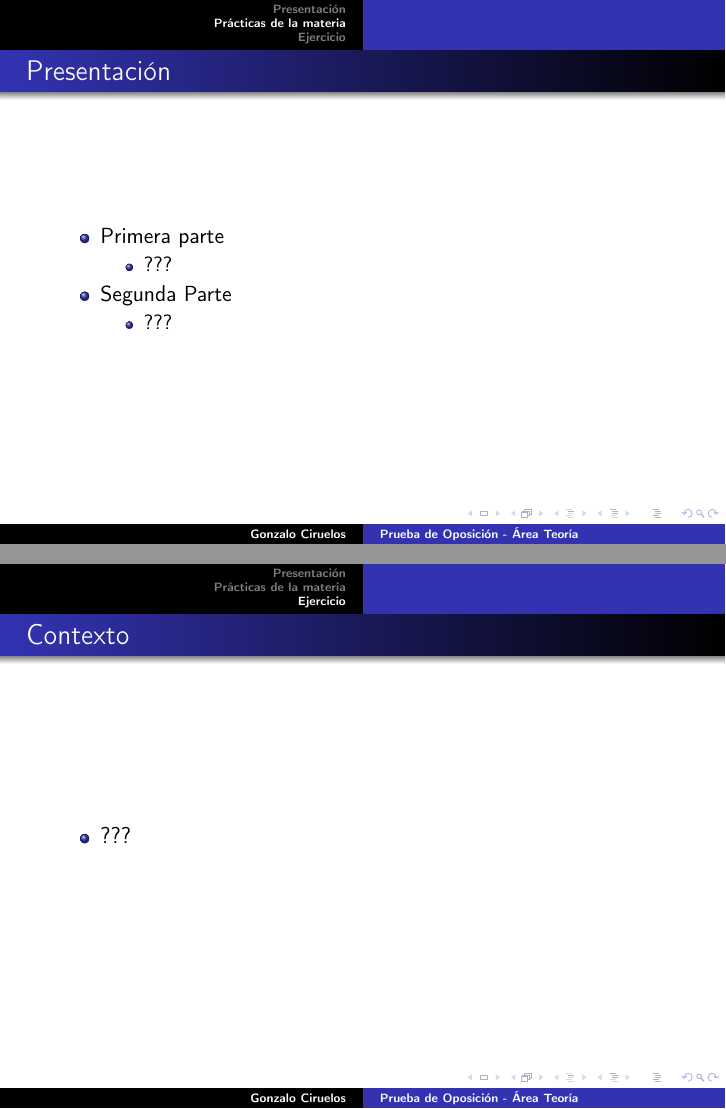
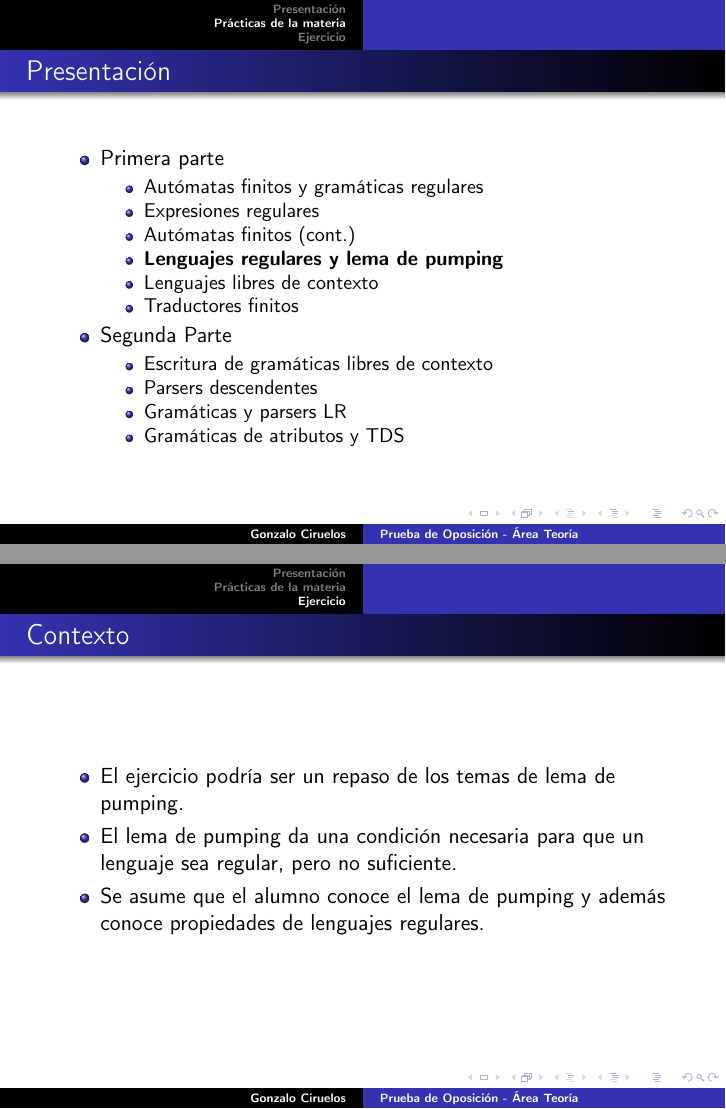
Before and after one commit to gciruelos/po, LaTeX slides (teoria/teoria_presentacion.tex): pages 3 and 4 of 6 before the commit and pages 3 and 4 of 7 after it, joined at a grey line. Compiled offline with pdfLaTeX.

Commit message:
po teoria completa

```diff
--- a/teoria/teoria_presentacion.tex
+++ b/teoria/teoria_presentacion.tex
@@ -19,7 +19,7 @@
 \begin{itemize}
     \item Materia :  \emph{Teoría de Lenguajes}
     \vspace{2em}
-    \item Práctica : \emph{???}
+    \item Práctica : \emph{Lenguajes regulares y lema de pumping}
 \end{itemize}
 }
 
@@ -28,11 +28,19 @@
 \begin{itemize}
     \item Primera parte
     \begin{itemize}
-        \item{???}
+		\item{Autómatas finitos y gramáticas regulares}
+		\item{Expresiones regulares}
+		\item{Autómatas finitos (cont.)}
+		\item{\textbf{Lenguajes regulares y lema de pumping}}
+		\item{Lenguajes libres de contexto}
+		\item{Traductores finitos}
     \end{itemize}
     \item Segunda Parte
     \begin{itemize}
-        \item{???}
+		\item{Escritura de gramáticas libres de contexto}
+		\item{Parsers descendentes}
+		\item{Gramáticas y parsers LR}
+		\item{Gramáticas de atributos y TDS}
     \end{itemize}
 \end{itemize}
 }
@@ -40,7 +48,9 @@
 \section{Ejercicio}
 \frame{\frametitle{Contexto}
 \begin{itemize}
-  \item ???
+  \item El ejercicio podría ser un repaso de los temas de lema de pumping.
+  \item El lema de pumping da una condición necesaria para que un lenguaje sea regular, pero no suficiente.
+  \item Se asume que el alumno conoce el lema de pumping y además conoce propiedades de lenguajes regulares.
 \end{itemize}
 }
 
```
Also changed, not shown: teoria/teoria_solucion.tex (+1 -1 lines), teoria/teoria_presentacion.tex (11 more changed lines).
